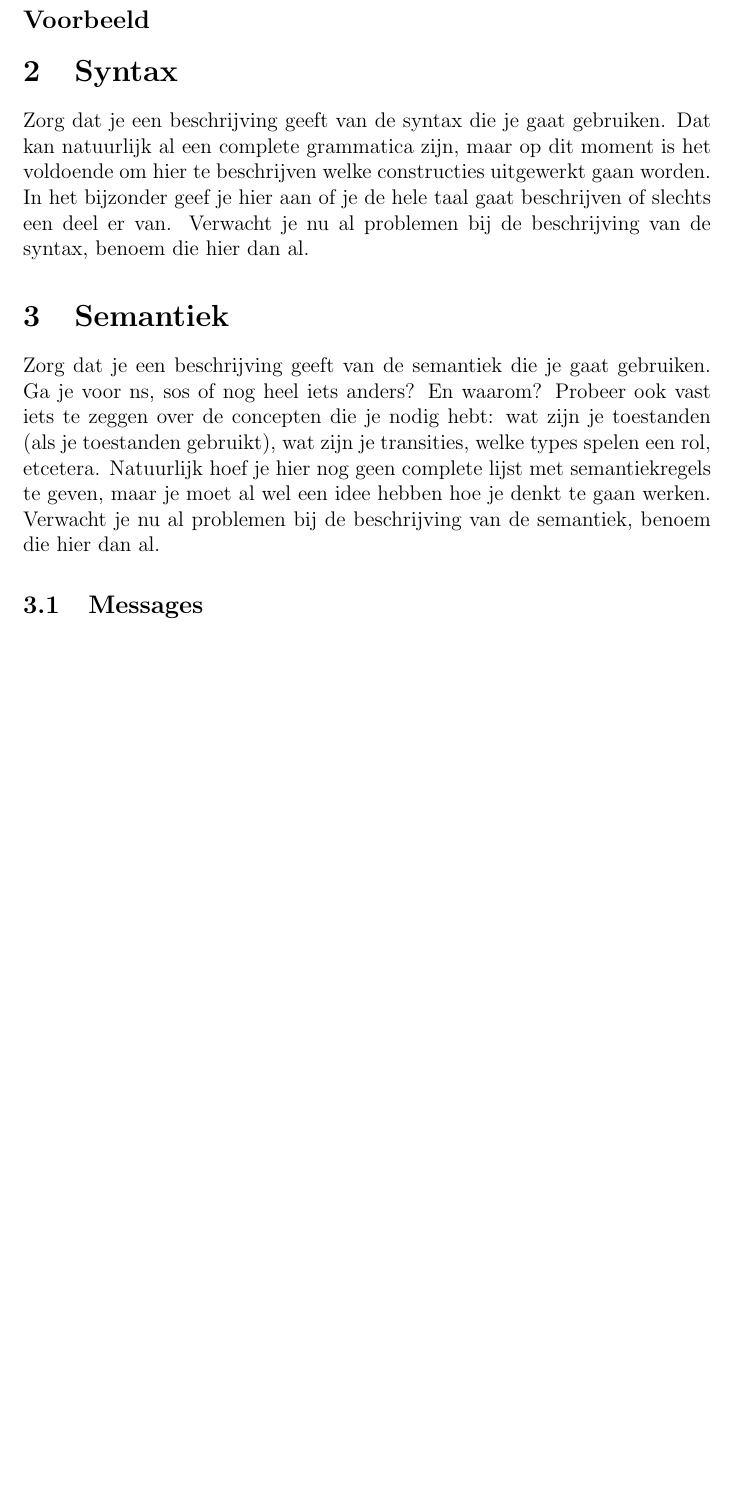
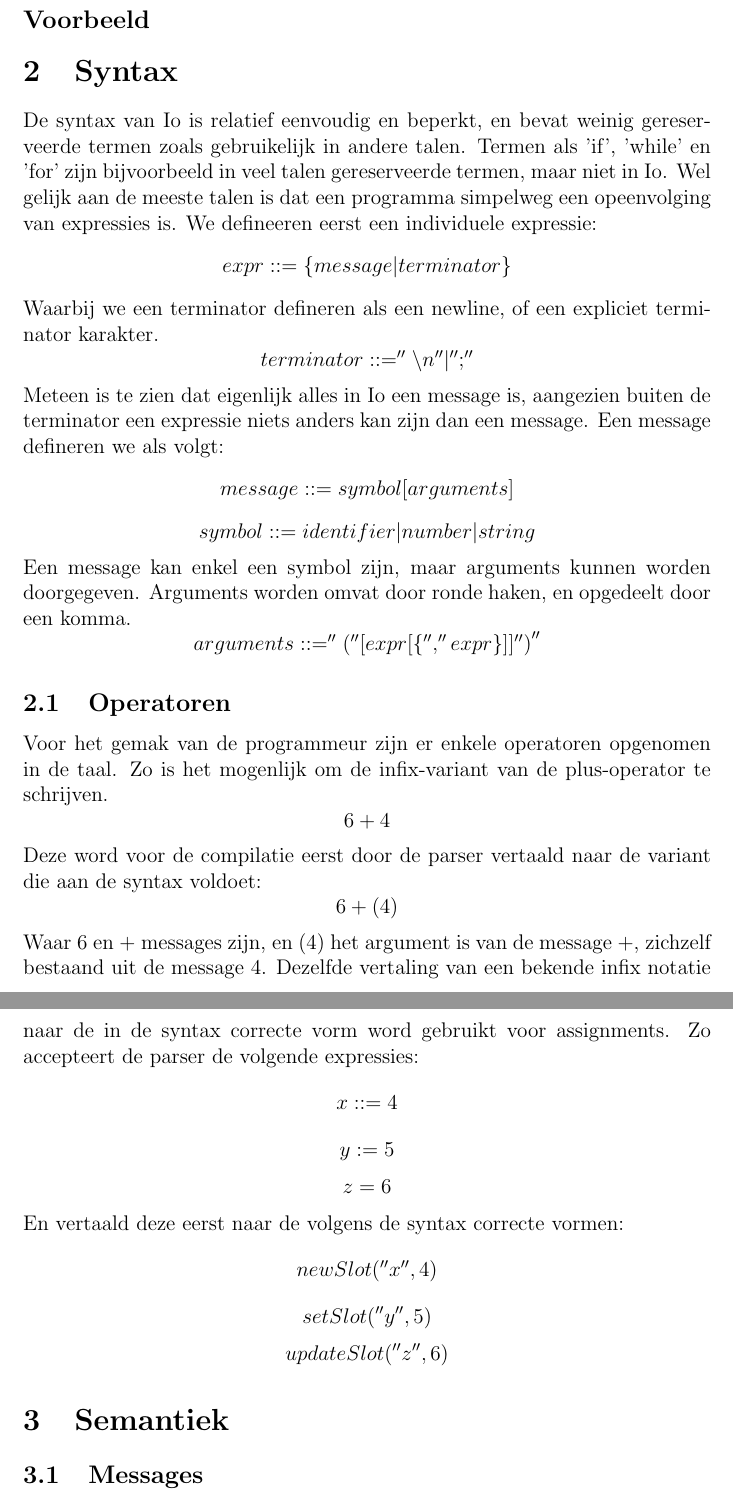
Before and after one commit to TimVanDijk/Semantiek-IO, a LaTeX paper (verslag.tex): part of page 2 of 3 before the commit and two parts of pages 2 and 3 of 4 after it, the two joined at a grey line, cut so that both start at the same text, the shorter picture padded with empty space. Compiled offline with pdfLaTeX.

Commit message:
Toevoeging Syntax
Aan de syntax begonnen, extra subsectie over operatoren toegevoegd.

```diff
--- a/verslag.tex
+++ b/verslag.tex
@@ -49,10 +49,36 @@ Daarna werken we de semantiek uit van een wat groter voorbeeld.
 
 
 \section{Syntax}
-Zorg dat je een beschrijving geeft van de syntax die je gaat gebruiken. Dat kan natuurlijk al een complete grammatica zijn, maar op dit moment is het voldoende om hier te beschrijven welke constructies uitgewerkt gaan worden. In het bijzonder geef je hier aan of je de hele taal gaat beschrijven of slechts een deel er van. Verwacht je nu al problemen bij de beschrijving van de syntax, benoem die hier dan al.
+%Zorg dat je een beschrijving geeft van de syntax die je gaat gebruiken. Dat kan natuurlijk al een complete grammatica zijn, maar op dit moment is het voldoende om hier te beschrijven welke constructies uitgewerkt gaan worden. In het bijzonder geef je hier aan of je de hele taal gaat beschrijven of slechts een deel er van. Verwacht je nu al problemen bij de beschrijving van de syntax, benoem die hier dan al.
+De syntax van Io is relatief eenvoudig en beperkt, en bevat weinig gereserveerde termen zoals gebruikelijk in andere talen. Termen als 'if', 'while' en 'for' zijn bijvoorbeeld in veel talen gereserveerde termen, maar niet in Io. Wel gelijk aan de meeste talen is dat een programma simpelweg een opeenvolging van expressies is. We defineeren eerst een individuele expressie:
+\[ expr ::= \{message | terminator\}\]
+Waarbij we een terminator defineren als een newline, of een expliciet terminator karakter.
+\[ terminator ::= ''\backslash n'' | '';''\]
+Meteen is te zien dat eigenlijk alles in Io een message is, aangezien buiten de terminator een expressie niets anders kan zijn dan een message. Een message defineren we als volgt:
+\[ message ::= symbol [arguments]\]
+\[ symbol ::= identifier | number | string\]
+%todo: Volgens de regels zouden we nu ook, net als in While, vat moeten leggen wat een identifier, number of string nou eigenlijk inhoud.
+Een message kan enkel een symbol zijn, maar arguments kunnen worden doorgegeven. Arguments worden omvat door ronde haken, en opgedeelt door een komma.
+\[ arguments ::= ''\left('' [ expr [ \{'','' expr \}] ] ''\right)''\]
+
+\subsection{Operatoren}
+Voor het gemak van de programmeur zijn er enkele operatoren opgenomen in de taal. Zo is het mogenlijk om de infix-variant van de plus-operator te schrijven.
+\[6 + 4\]
+Deze word voor de compilatie eerst door de parser vertaald naar de variant die aan de syntax voldoet:
+\[6 +(4)\]
+Waar \(6\) en \(+\) messages zijn, en \( (4) \) het argument is van de message \(+\), zichzelf bestaand uit de message \(4\). Dezelfde vertaling van een bekende infix notatie naar de in de syntax correcte vorm word gebruikt voor assignments. Zo accepteert de parser de volgende expressies:
+\[x ::= 4\]
+\[y := 5\]
+\[z = 6\]
+En vertaald deze eerst naar de volgens de syntax correcte vormen:
+\[newSlot(''x'', 4)\]
+\[setSlot(''y'', 5)\]
+\[updateSlot(''z'', 6)\]
+
 
 \section{Semantiek}
-Zorg dat je een beschrijving geeft van de semantiek die je gaat gebruiken. Ga je voor ns, sos of nog heel iets anders? En waarom? Probeer ook vast iets te zeggen over de concepten die je nodig hebt: wat zijn je toestanden (als je toestanden gebruikt), wat zijn je transities, welke types spelen een rol, etcetera. Natuurlijk hoef je hier nog geen complete lijst met semantiekregels te geven, maar je moet al wel een idee hebben hoe je denkt te gaan werken. Verwacht je nu al problemen bij de beschrijving van de semantiek, benoem die hier dan al.
+%Zorg dat je een beschrijving geeft van de semantiek die je gaat gebruiken. Ga je voor ns, sos of nog heel iets anders? En waarom? Probeer ook vast iets te zeggen over de concepten die je nodig hebt: wat zijn je toestanden (als je toestanden gebruikt), wat zijn je transities, welke types spelen een rol, etcetera. Natuurlijk hoef je hier nog geen complete lijst met semantiekregels te geven, maar je moet al wel een idee hebben hoe je denkt te gaan werken. Verwacht je nu al problemen bij de beschrijving van de semantiek, benoem die hier dan al.
+
 \subsection{Messages}
 \subsection{Objecten}
 
```
